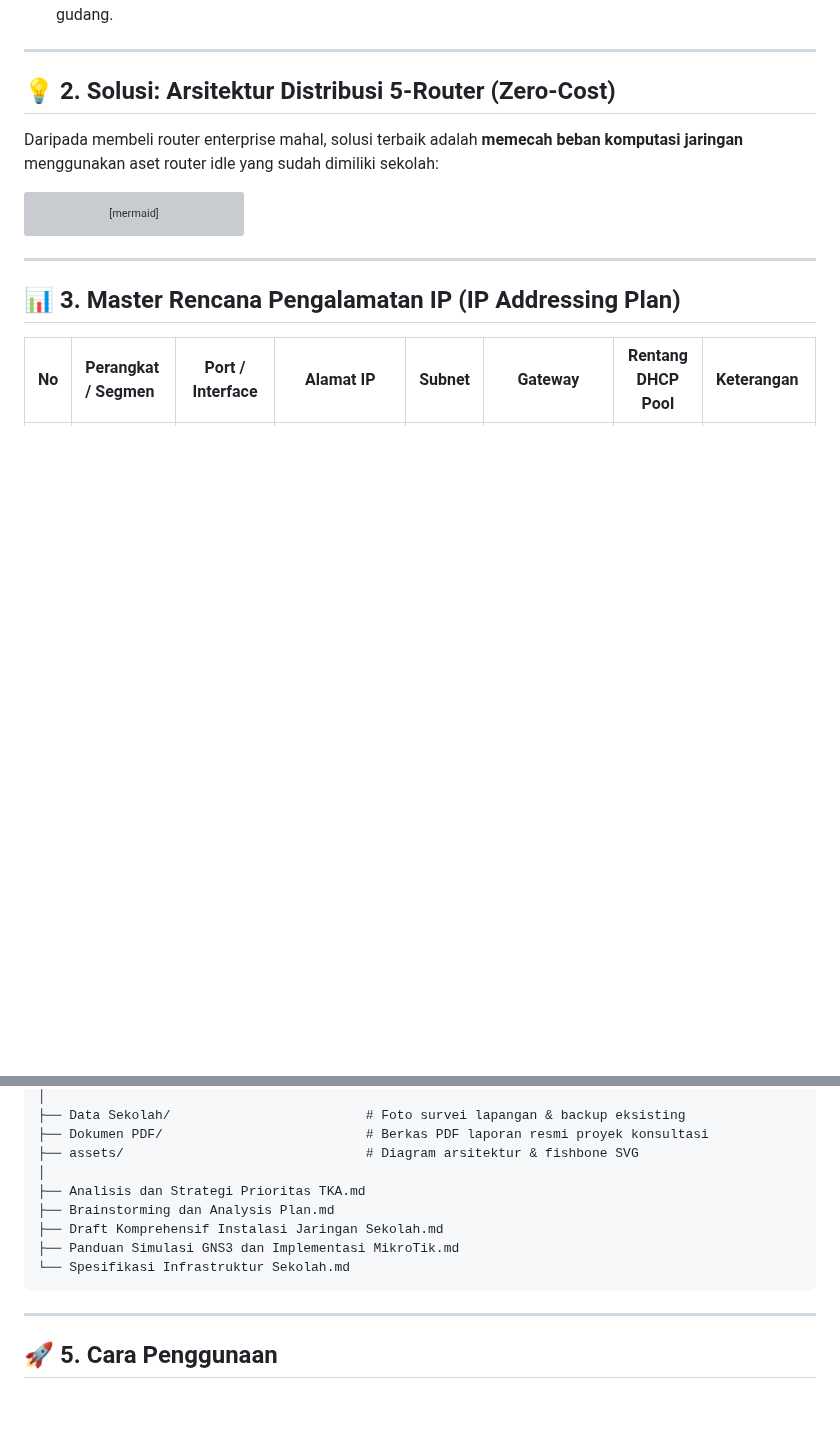
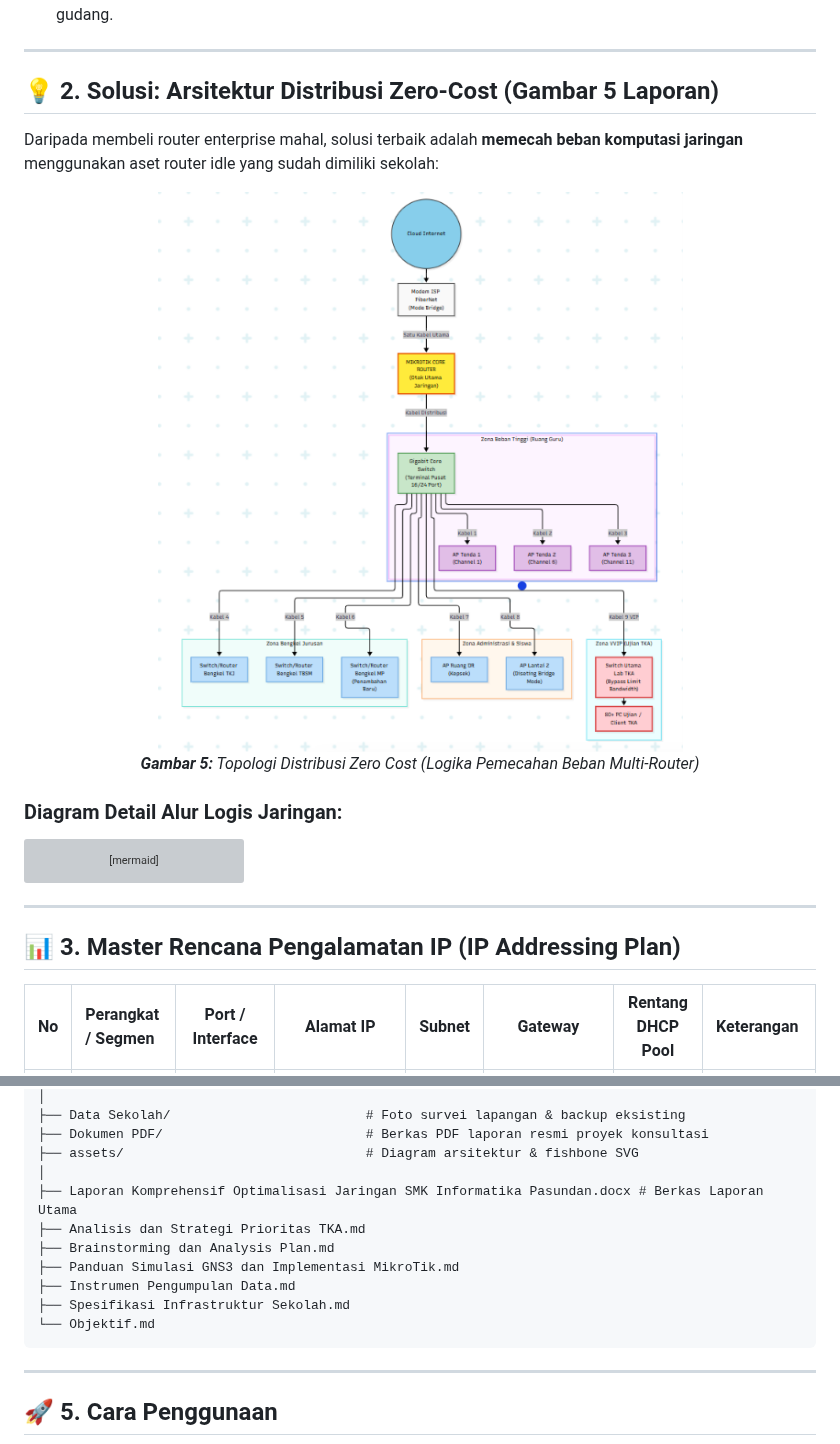
Before and after one commit to bvmhdd/prokons-smkpasundan, a Markdown page: README.md, 2 parts joined by grey strips. GitHub-like rendering; pictures changed too: assets/topologi_distribusi_zero_cost.png (added); blank space fills up the shorter version; grey boxes are pictures that could not be loaded.

Commit message:
docs: tambahkan gambar topologi di README, bersihkan file draft, simpan laporan final docx

````diff
--- a/README.md
+++ b/README.md
@@ -21,10 +21,17 @@ Berdasarkan audit infrastruktur jaringan di SMK Informatika Pasundan:
 
 ---
 
-## 💡 2. Solusi: Arsitektur Distribusi 5-Router (Zero-Cost)
+## 💡 2. Solusi: Arsitektur Distribusi Zero-Cost (Gambar 5 Laporan)
 
 Daripada membeli router enterprise mahal, solusi terbaik adalah **memecah beban komputasi jaringan** menggunakan aset router idle yang sudah dimiliki sekolah:
 
+<p align="center">
+  <img src="assets/topologi_distribusi_zero_cost.png" alt="Gambar 5 Topologi Distribusi Zero Cost" width="550"/>
+  <br>
+  <em><b>Gambar 5:</b> Topologi Distribusi Zero Cost (Logika Pemecahan Beban Multi-Router)</em>
+</p>
+
+### Diagram Detail Alur Logis Jaringan:
 ```mermaid
 flowchart TD
     %% Internet & Core
@@ -145,11 +152,13 @@ flowchart TD
 ├── Dokumen PDF/                          # Berkas PDF laporan resmi proyek konsultasi
 ├── assets/                               # Diagram arsitektur & fishbone SVG
 │
+├── Laporan Komprehensif Optimalisasi Jaringan SMK Informatika Pasundan.docx # Berkas Laporan Utama
 ├── Analisis dan Strategi Prioritas TKA.md
 ├── Brainstorming dan Analysis Plan.md
-├── Draft Komprehensif Instalasi Jaringan Sekolah.md
 ├── Panduan Simulasi GNS3 dan Implementasi MikroTik.md
-└── Spesifikasi Infrastruktur Sekolah.md
+├── Instrumen Pengumpulan Data.md
+├── Spesifikasi Infrastruktur Sekolah.md
+└── Objektif.md
 ```
 
 ---
````
Also changed, not shown: Draft Implementation Plan - Optimalisasi Jaringan.md (deleted, +0 -87 lines), Draft Komprehensif Instalasi Jaringan Sekolah.md (deleted, +0 -342 lines), 3 other files.
